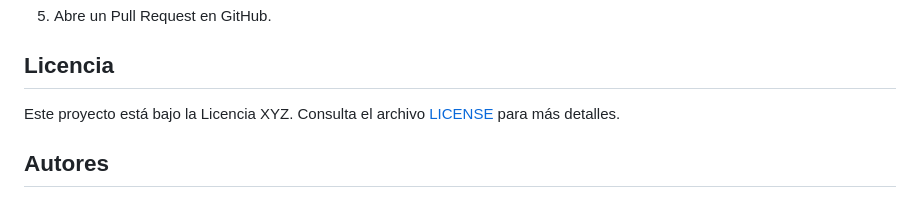
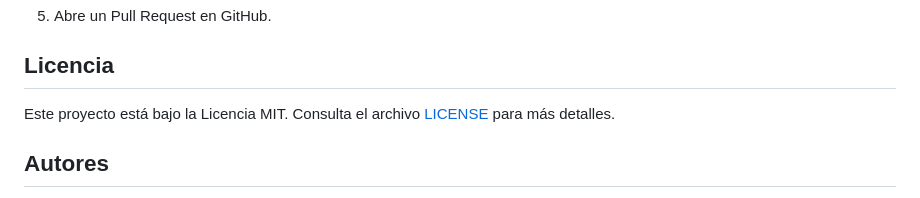
Before and after one commit to msp1015/TFG-Semi-Supervised-Learning, a Markdown page: README.md, the part around the change. Drawn GitHub-style.

Commit message:
Actualizar README.md

```diff
--- a/README.md
+++ b/README.md
@@ -87,7 +87,7 @@ Para ver el proyecto de la primera versión, consulta el repositorio de [David M
 
 ## Licencia
 
-Este proyecto está bajo la Licencia XYZ. Consulta el archivo [LICENSE](LICENSE) para más detalles.
+Este proyecto está bajo la Licencia MIT. Consulta el archivo [LICENSE](LICENSE) para más detalles.
 
 ## Autores
 
```
